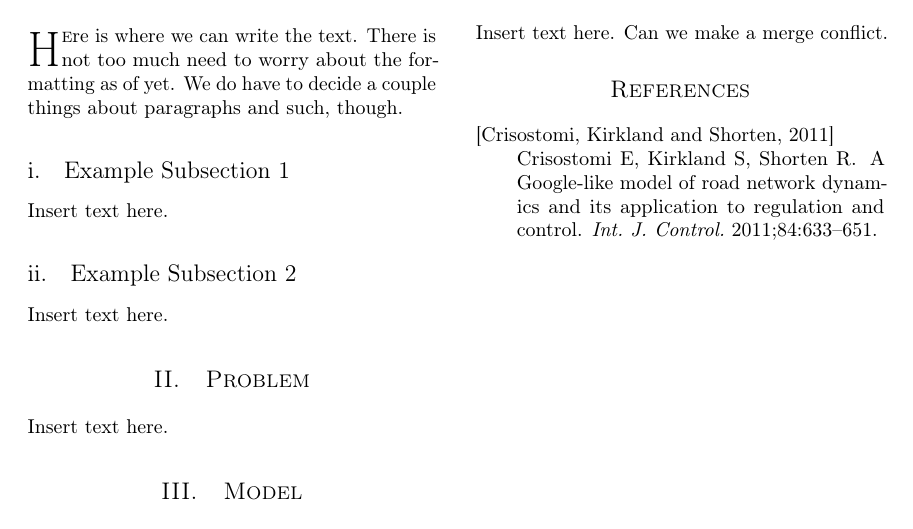
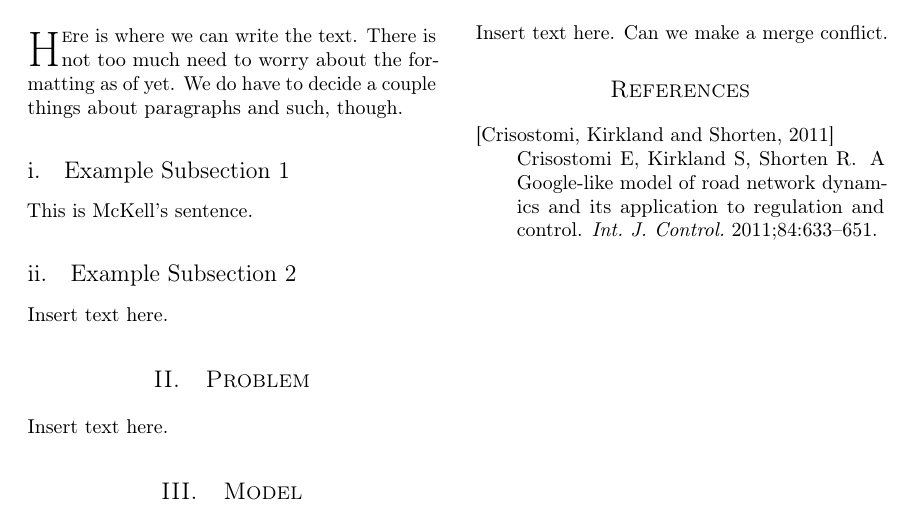
Before and after one commit to MSailsbery/AMM-Temple-Writing, a LaTeX paper (Temple.tex): part of the page, cut so that both start at the same text. Compiled offline with pdfLaTeX.

Commit message:
Testing merge conflicts

```diff
--- a/Temple.tex
+++ b/Temple.tex
@@ -82,7 +82,7 @@
 
 \subsection{Example Subsection 1}
 
-Insert text here.
+This is McKell's sentence.
 
 \subsection{Example Subsection 2}
 
```
